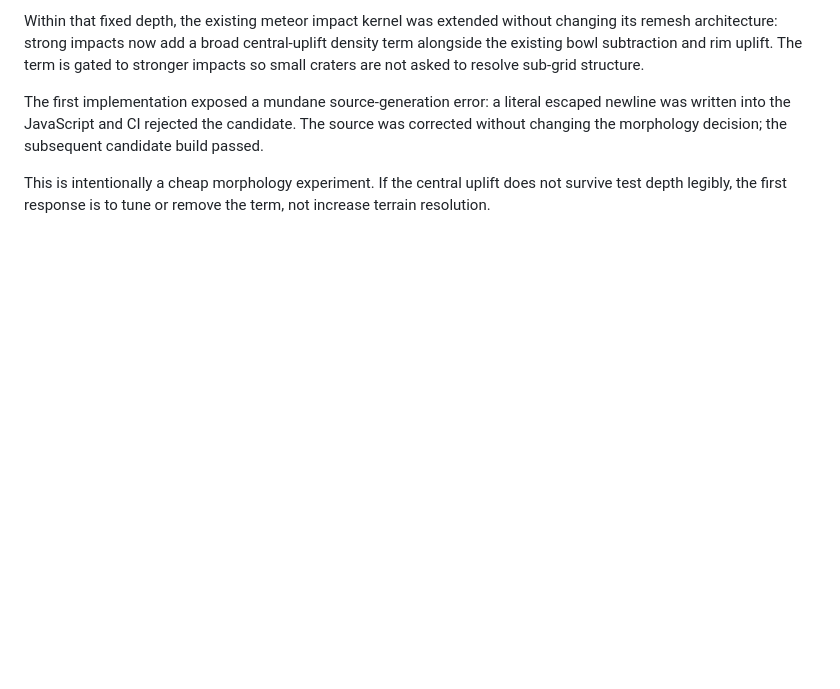
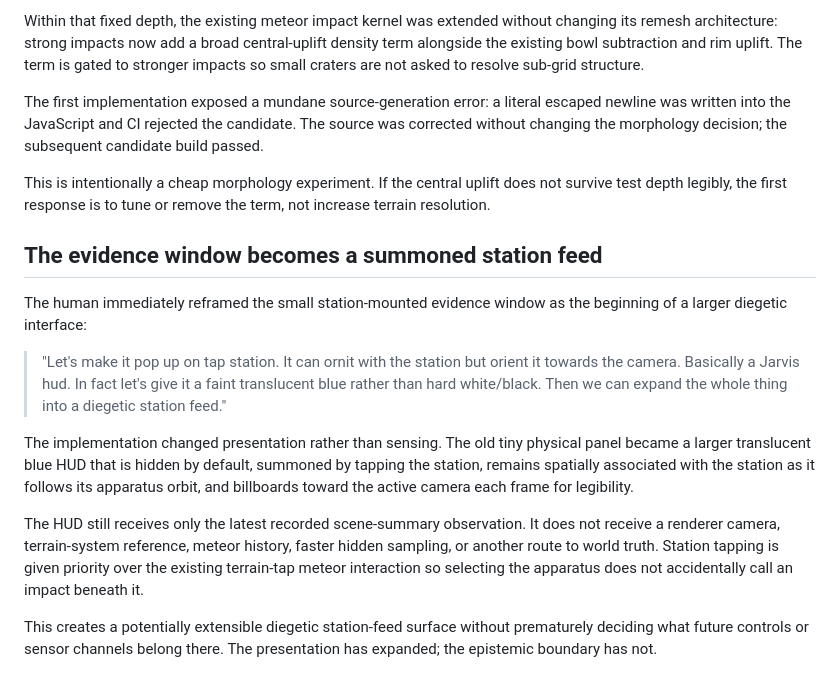
Before and after one commit to bonoj/Crucible, a Markdown page: research/ORBITAL_LOCUS_SPATIAL_COLLABORATION.md, the part around the change. Drawn GitHub-style; blank space fills up the shorter version.

Commit message:
Record summoned station feed HUD

```diff
--- a/research/ORBITAL_LOCUS_SPATIAL_COLLABORATION.md
+++ b/research/ORBITAL_LOCUS_SPATIAL_COLLABORATION.md
@@ -489,3 +489,16 @@ Within that fixed depth, the existing meteor impact kernel was extended without
 The first implementation exposed a mundane source-generation error: a literal escaped newline was written into the JavaScript and CI rejected the candidate. The source was corrected without changing the morphology decision; the subsequent candidate build passed.
 
 This is intentionally a cheap morphology experiment. If the central uplift does not survive test depth legibly, the first response is to tune or remove the term, not increase terrain resolution.
+
+
+## The evidence window becomes a summoned station feed
+
+The human immediately reframed the small station-mounted evidence window as the beginning of a larger diegetic interface:
+
+> "Let's make it pop up on tap station. It can ornit with the station but orient it towards the camera. Basically a Jarvis hud. In fact let's give it a faint translucent blue rather than hard white/black. Then we can expand the whole thing into a diegetic station feed."
+
+The implementation changed presentation rather than sensing. The old tiny physical panel became a larger translucent blue HUD that is hidden by default, summoned by tapping the station, remains spatially associated with the station as it follows its apparatus orbit, and billboards toward the active camera each frame for legibility.
+
+The HUD still receives only the latest recorded scene-summary observation. It does not receive a renderer camera, terrain-system reference, meteor history, faster hidden sampling, or another route to world truth. Station tapping is given priority over the existing terrain-tap meteor interaction so selecting the apparatus does not accidentally call an impact beneath it.
+
+This creates a potentially extensible diegetic station-feed surface without prematurely deciding what future controls or sensor channels belong there. The presentation has expanded; the epistemic boundary has not.
```
